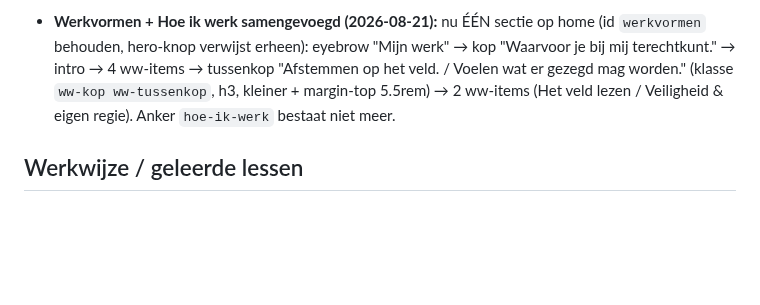
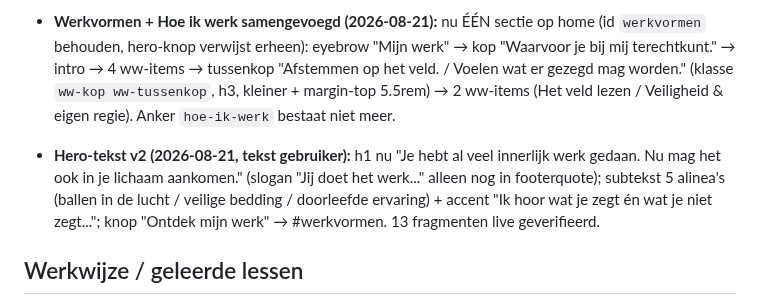
Before and after one commit to sowiesostudio-bot/test, a Markdown page: CLAUDE.md, the part around the change. Rendered like a GitHub page; blank space fills up the shorter version.

Commit message:
Home: hero-tekst v2 met nieuwe kop en uitgebreide intro
Co-Authored-By: Claude Fable 5 <noreply@anthropic.com>
Claude-Session: https://claude.ai/code/session_01JvSzt8J6jj8PXEUeYYN7Vg

```diff
--- a/CLAUDE.md
+++ b/CLAUDE.md
@@ -449,6 +449,14 @@ gefixt naar marijn-hageman, widget gestyled via CSS-variabelen]
   5.5rem) → 2 ww-items (Het veld lezen / Veiligheid & eigen regie).
   Anker `hoe-ik-werk` bestaat niet meer.
 
+- **Hero-tekst v2 (2026-08-21, tekst gebruiker):** h1 nu "Je hebt al
+  veel innerlijk werk gedaan. Nu mag het ook in je lichaam aankomen."
+  (slogan "Jij doet het werk..." alleen nog in footerquote); subtekst
+  5 alinea's (ballen in de lucht / veilige bedding / doorleefde
+  ervaring) + accent "Ik hoor wat je zegt én wat je niet zegt...";
+  knop "Ontdek mijn werk" → #werkvormen. 13 fragmenten live
+  geverifieerd.
+
 ## Werkwijze / geleerde lessen
 
 - De Novamira-tools laden via `.mcp.json`; lukt dat niet, dan werkt de
```
